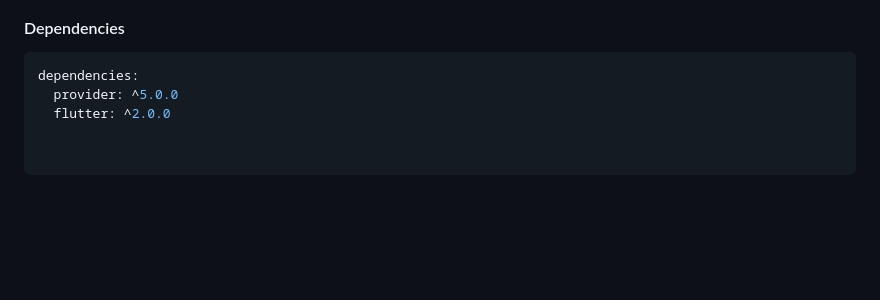
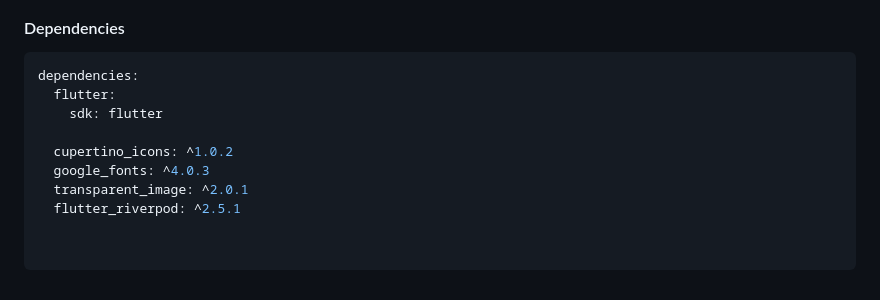
Before and after one commit to dshryn/food-recipe-app, a Markdown page: README.md, the part around one of its changes. Drawn GitHub-style; blank space fills up the shorter version.

````diff
--- a/README.md
+++ b/README.md
@@ -76,5 +76,10 @@ To run this project on your local machine, follow these steps:
 
 ```yaml
 dependencies:
-  provider: ^5.0.0
-  flutter: ^2.0.0
+  flutter:
+    sdk: flutter
+
+  cupertino_icons: ^1.0.2
+  google_fonts: ^4.0.3
+  transparent_image: ^2.0.1
+  flutter_riverpod: ^2.5.1
````
Also changed, not shown: other parts of README.md (+1 -1 lines).
